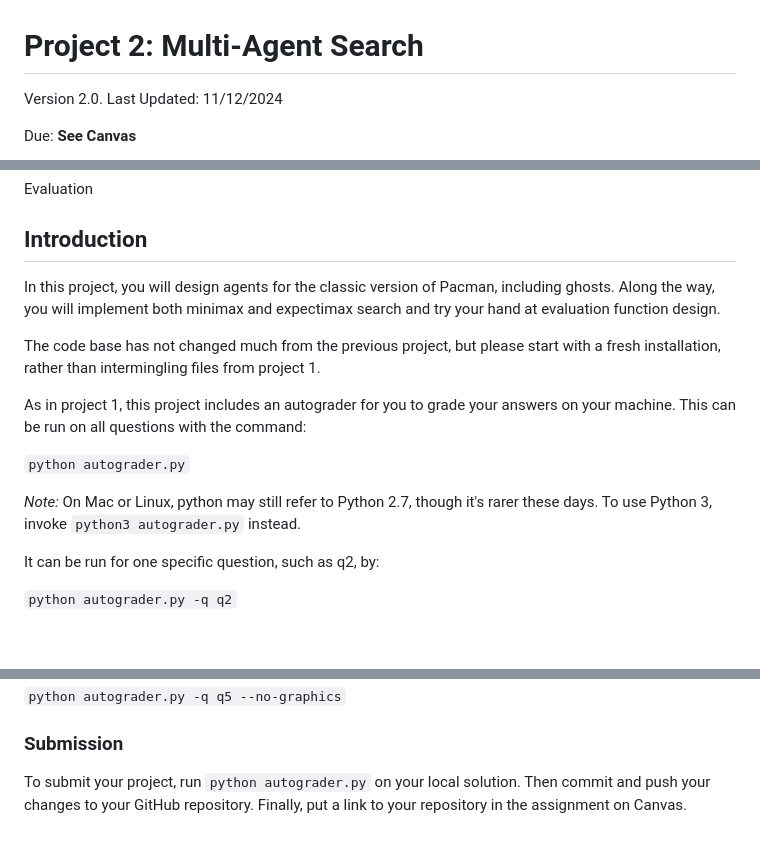
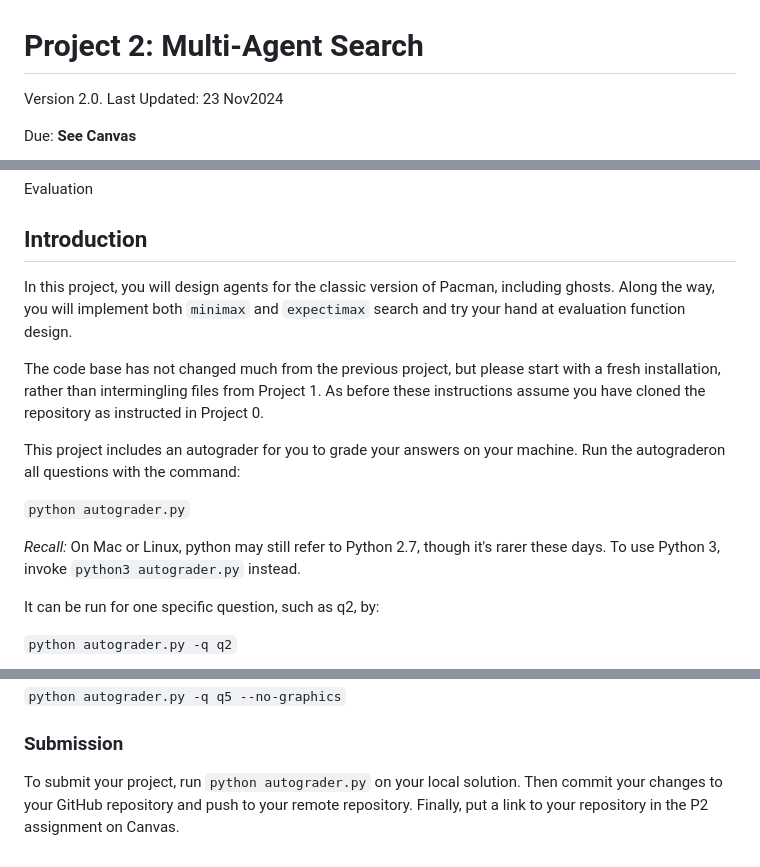
Before and after one commit to Utah-Valley-University/cs6460, a Markdown page: p2/P2.md, 3 parts joined by grey strips. GitHub-like rendering; blank space fills up the shorter version.

```diff
--- a/p2/P2.md
+++ b/p2/P2.md
@@ -1,6 +1,6 @@
 # Project 2: Multi-Agent Search
 
-Version 2.0. Last Updated: 11/12/2024
+Version 2.0. Last Updated: 23 Nov2024
 
 Due: **See Canvas**
 
@@ -14,21 +14,15 @@ Evaluation
 
 ## Introduction
 
-In this project, you will design agents for the classic version of
-Pacman, including ghosts. Along the way, you will implement both minimax
-and expectimax search and try your hand at evaluation function design.
+In this project, you will design agents for the classic version of Pacman, including ghosts. Along the way, you will implement both `minimax` and `expectimax` search and try your hand at evaluation function design.
 
-The code base has not changed much from the previous project, but please
-start with a fresh installation, rather than intermingling files from
-project 1.
+The code base has not changed much from the previous project, but please start with a fresh installation, rather than intermingling files from Project 1. As before these instructions assume you have cloned the repository as instructed in Project 0.
 
-As in project 1, this project includes an autograder for you to grade
-your answers on your machine. This can be run on all questions with the
-command:
+This project includes an autograder for you to grade your answers on your machine. Run the autograderon all questions with the command:
 
 `python autograder.py`
 
-*Note:* On Mac or Linux, python may still refer to Python 2.7, though it's rarer
+*Recall:* On Mac or Linux, python may still refer to Python 2.7, though it's rarer
 these days. To use Python 3, invoke `python3 autograder.py` instead.
 
 It can be run for one specific question, such as q2, by:
@@ -405,6 +399,4 @@ To run it without graphics, use:
 
 ### Submission
 
-To submit your project, run `python autograder.py` on your local solution. Then
-commit and push your changes to your GitHub repository. Finally, put a link to your
-repository in the assignment on Canvas.
+To submit your project, run `python autograder.py` on your local solution. Then commit your changes to your GitHub repository and push to your remote repository. Finally, put a link to your repository in the P2 assignment on Canvas.
```
